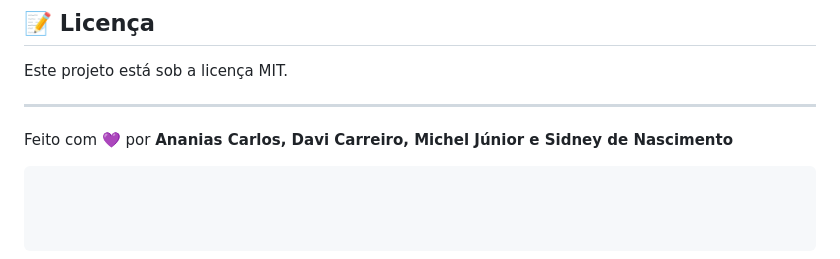
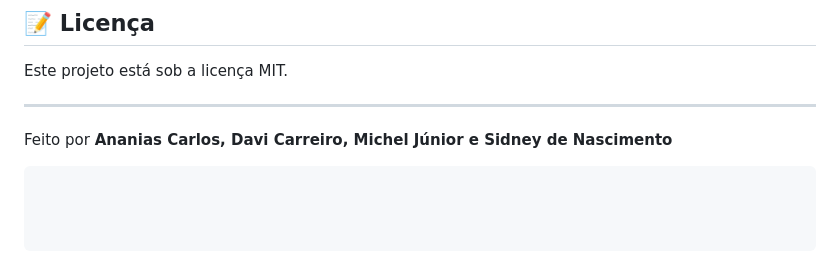
Before and after one commit to sidnasc/vintage-audio-mobile, a Markdown page: README.md, the part around the change. Rendered like a GitHub page.

Commit message:
Update authorship line in README.md

````diff
--- a/README.md
+++ b/README.md
@@ -110,6 +110,6 @@ Este projeto está sob a licença MIT.
 
 ---
 
-Feito com 💜 por **Ananias Carlos, Davi Carreiro, Michel Júnior e Sidney de Nascimento**
+Feito por **Ananias Carlos, Davi Carreiro, Michel Júnior e Sidney de Nascimento**
 
 ```
````
